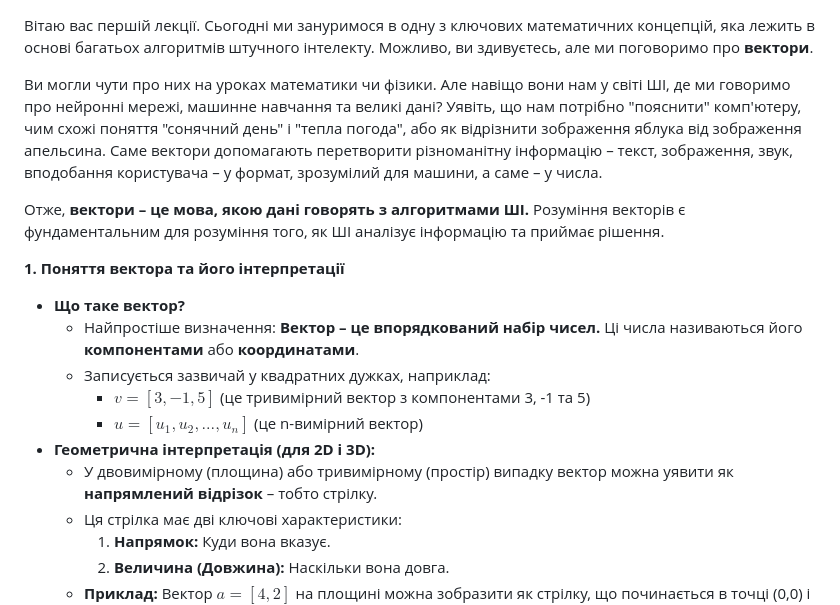
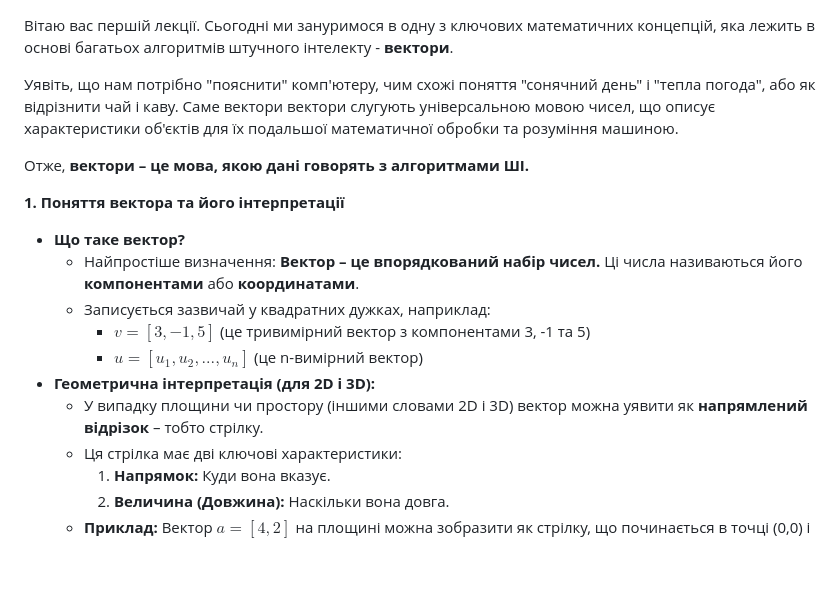
Before and after one commit to aisics/department-of-aisics, a Markdown page: Module 01/Вступ до курсу та основи лінійної алгебри - Вектори.md, the part around the change. GitHub-like rendering; blank space fills up the shorter version.

```diff
--- a/Module 01/Вступ до курсу та основи лінійної алгебри - Вектори.md
+++ b/Module 01/Вступ до курсу та основи лінійної алгебри - Вектори.md
@@ -1,9 +1,9 @@
 Вітаю вас першій лекції.
-Сьогодні ми зануримося в одну з ключових математичних концепцій, яка лежить в основі багатьох алгоритмів штучного інтелекту. Можливо, ви здивуєтесь, але ми поговоримо про **вектори**.
+Сьогодні ми зануримося в одну з ключових математичних концепцій, яка лежить в основі багатьох алгоритмів штучного інтелекту - **вектори**.
 
-Ви могли чути про них на уроках математики чи фізики. Але навіщо вони нам у світі ШІ, де ми говоримо про нейронні мережі, машинне навчання та великі дані? Уявіть, що нам потрібно "пояснити" комп'ютеру, чим схожі поняття "сонячний день" і "тепла погода", або як відрізнити зображення яблука від зображення апельсина. Саме вектори допомагають перетворити різноманітну інформацію – текст, зображення, звук, вподобання користувача – у формат, зрозумілий для машини, а саме – у числа.
+Уявіть, що нам потрібно "пояснити" комп'ютеру, чим схожі поняття "сонячний день" і "тепла погода", або як відрізнити чай і каву. Саме вектори вектори слугують універсальною мовою чисел, що описує характеристики об'єктів для їх подальшої математичної обробки та розуміння машиною.
 
-Отже, **вектори – це мова, якою дані говорять з алгоритмами ШІ.** Розуміння векторів є фундаментальним для розуміння того, як ШІ аналізує інформацію та приймає рішення.
+Отже, **вектори – це мова, якою дані говорять з алгоритмами ШІ.**
 
 **1. Поняття вектора та його інтерпретації**
 
@@ -13,7 +13,7 @@
         * $v = [3, -1, 5]$ (це тривимірний вектор з компонентами 3, -1 та 5)
         * $u = [u_1, u_2, ..., u_n]$ (це n-вимірний вектор)
 * **Геометрична інтерпретація (для 2D і 3D):**
-    * У двовимірному (площина) або тривимірному (простір) випадку вектор можна уявити як **напрямлений відрізок** – тобто стрілку.
+    * У випадку площини чи простору (іншими словами 2D і 3D)  вектор можна уявити як **напрямлений відрізок** – тобто стрілку.
     * Ця стрілка має дві ключові характеристики:
         1.  **Напрямок:** Куди вона вказує.
         2.  **Величина (Довжина):** Наскільки вона довга.
```
Also changed, not shown: Module 00/Вступ до курсу Кафедри ШІзики.md (+14 -7 lines), Module 01/Нормалізація векторів.md (added, +128 -0 lines).
